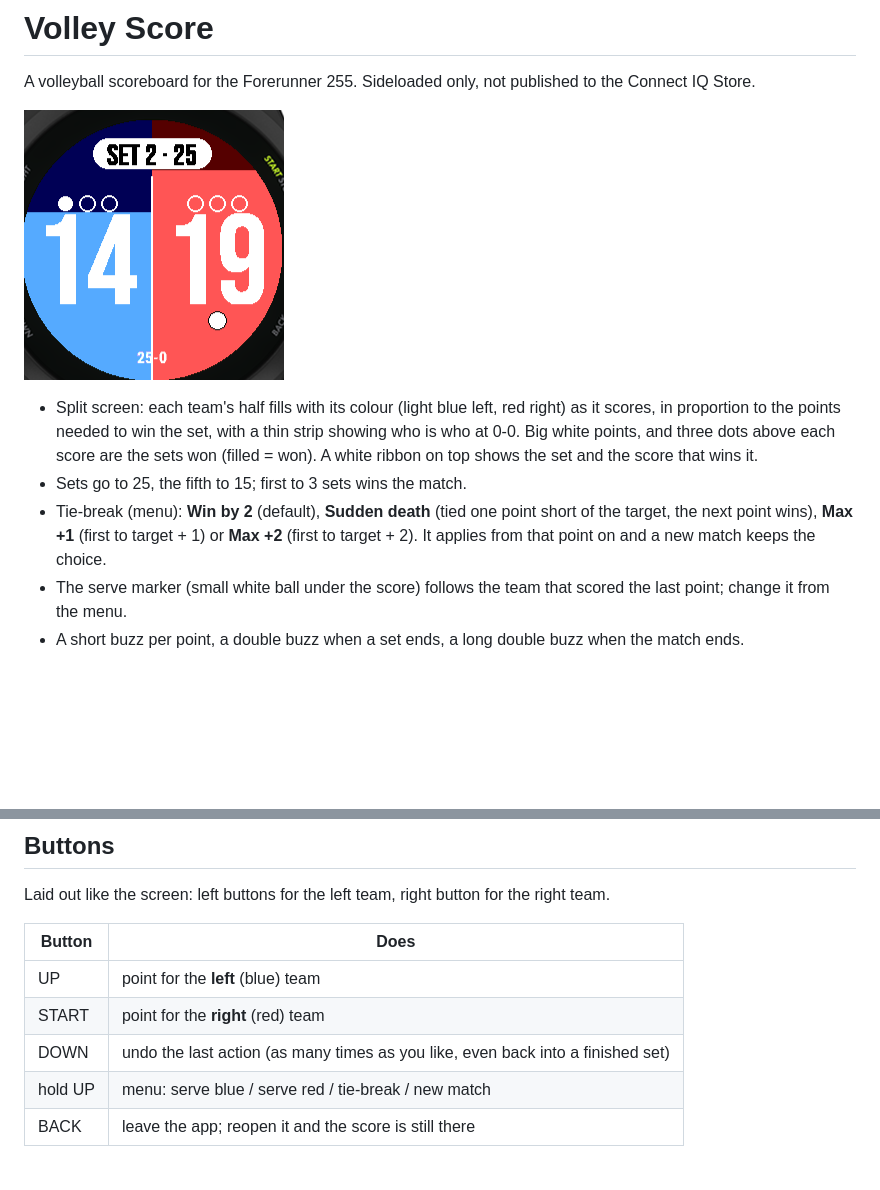
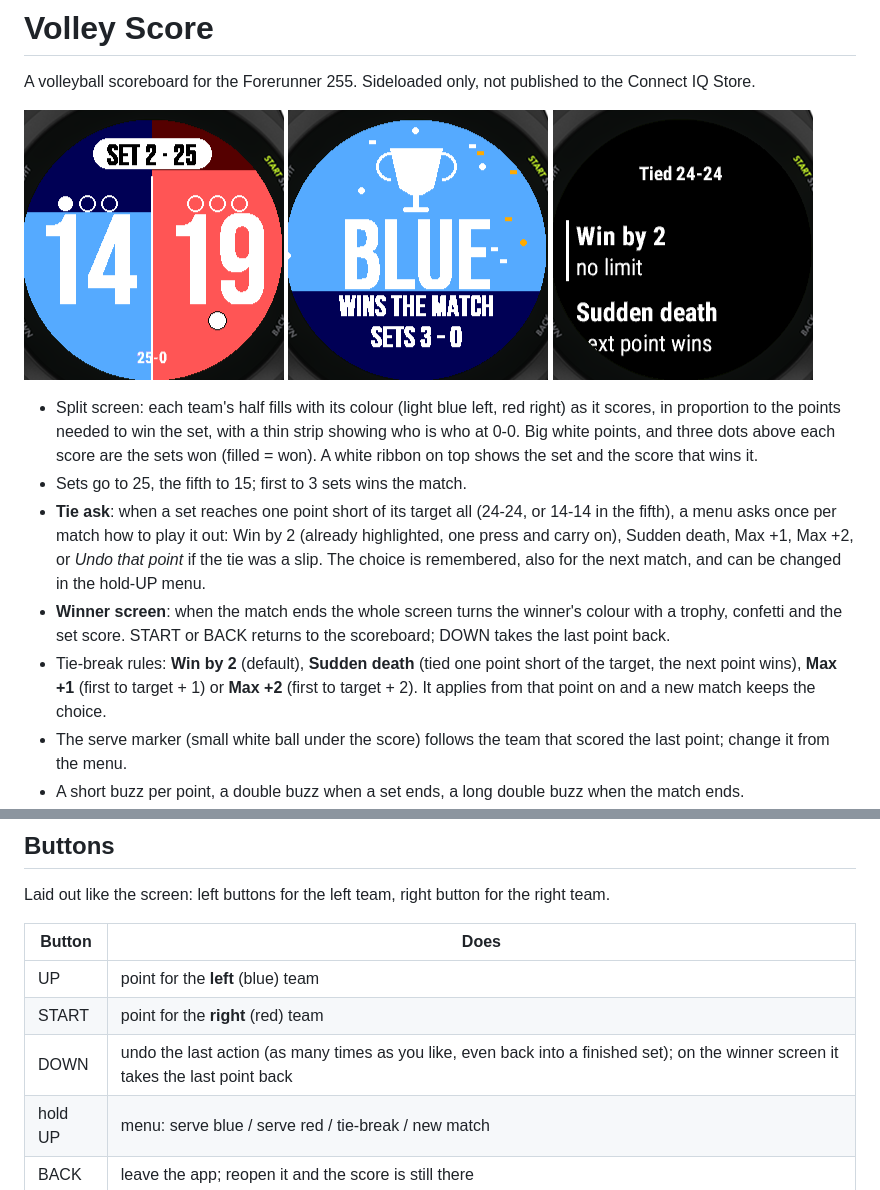
Before and after one commit to jvitorcosta/garmin-watchfaces, a Markdown page: volleyscore/README.md, 2 parts joined by grey strips. Rendered like a GitHub page; pictures changed too: docs/images/volleyscore-tiebreak.png (added), docs/images/volleyscore-winner.png (added); blank space fills up the shorter version.

Commit message:
feat(volleyscore): tie-break prompt at target-1 all, winner screen

```diff
--- a/volleyscore/README.md
+++ b/volleyscore/README.md
@@ -2,11 +2,13 @@
 
 A volleyball scoreboard for the Forerunner 255. Sideloaded only, not published to the Connect IQ Store.
 
-![Volley Score in the Forerunner 255 simulator](../docs/images/volleyscore-sim.png)
+![Volley Score in the Forerunner 255 simulator](../docs/images/volleyscore-sim.png) ![Winner screen](../docs/images/volleyscore-winner.png) ![Tie-break prompt](../docs/images/volleyscore-tiebreak.png)
 
 - Split screen: each team's half fills with its colour (light blue left, red right) as it scores, in proportion to the points needed to win the set, with a thin strip showing who is who at 0-0. Big white points, and three dots above each score are the sets won (filled = won). A white ribbon on top shows the set and the score that wins it.
 - Sets go to 25, the fifth to 15; first to 3 sets wins the match.
-- Tie-break (menu): **Win by 2** (default), **Sudden death** (tied one point short of the target, the next point wins), **Max +1** (first to target + 1) or **Max +2** (first to target + 2). It applies from that point on and a new match keeps the choice.
+- **Tie ask**: when a set reaches one point short of its target all (24-24, or 14-14 in the fifth), a menu asks once per match how to play it out: Win by 2 (already highlighted, one press and carry on), Sudden death, Max +1, Max +2, or *Undo that point* if the tie was a slip. The choice is remembered, also for the next match, and can be changed in the hold-UP menu.
+- **Winner screen**: when the match ends the whole screen turns the winner's colour with a trophy, confetti and the set score. START or BACK returns to the scoreboard; DOWN takes the last point back.
+- Tie-break rules: **Win by 2** (default), **Sudden death** (tied one point short of the target, the next point wins), **Max +1** (first to target + 1) or **Max +2** (first to target + 2). It applies from that point on and a new match keeps the choice.
 - The serve marker (small white ball under the score) follows the team that scored the last point; change it from the menu.
 - A short buzz per point, a double buzz when a set ends, a long double buzz when the match ends.
 - The score is saved after every change, so leaving the app (or the watch sleeping) never loses the match.
@@ -19,7 +21,7 @@ Laid out like the screen: left buttons for the left team, right button for the r
 |---|---|
 | UP | point for the **left** (blue) team |
 | START | point for the **right** (red) team |
-| DOWN | undo the last action (as many times as you like, even back into a finished set) |
+| DOWN | undo the last action (as many times as you like, even back into a finished set); on the winner screen it takes the last point back |
 | hold UP | menu: serve blue / serve red / tie-break / new match |
 | BACK | leave the app; reopen it and the score is still there |
 
```
Also changed, not shown: volleyscore/resources/gen/bebas_title.png (added), 7 other files.
